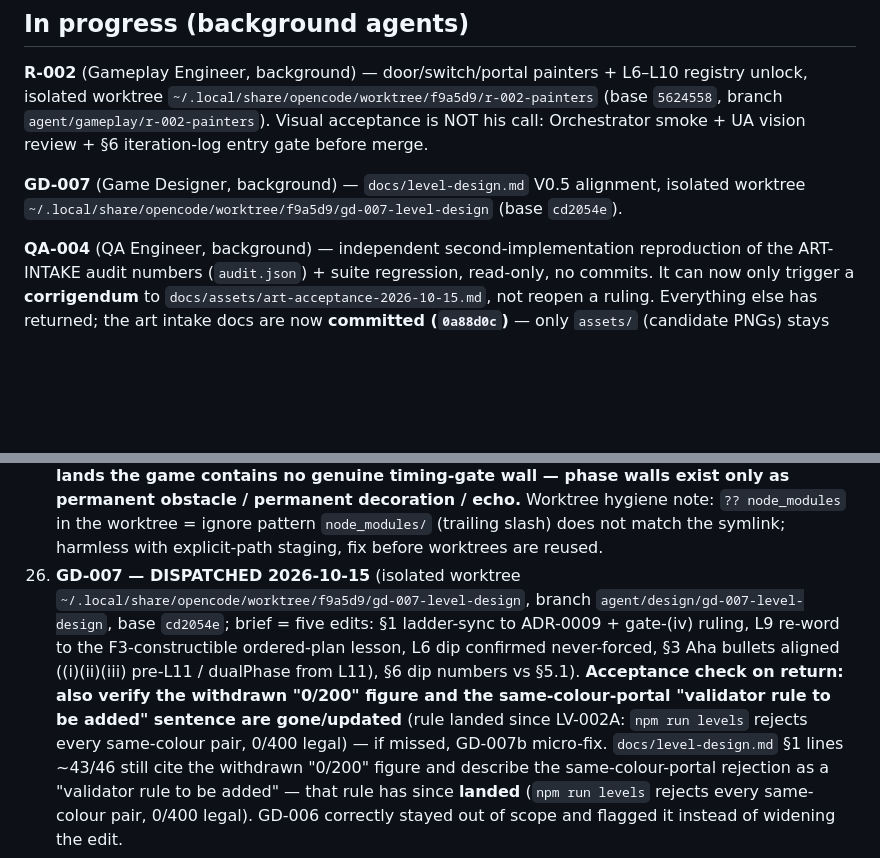
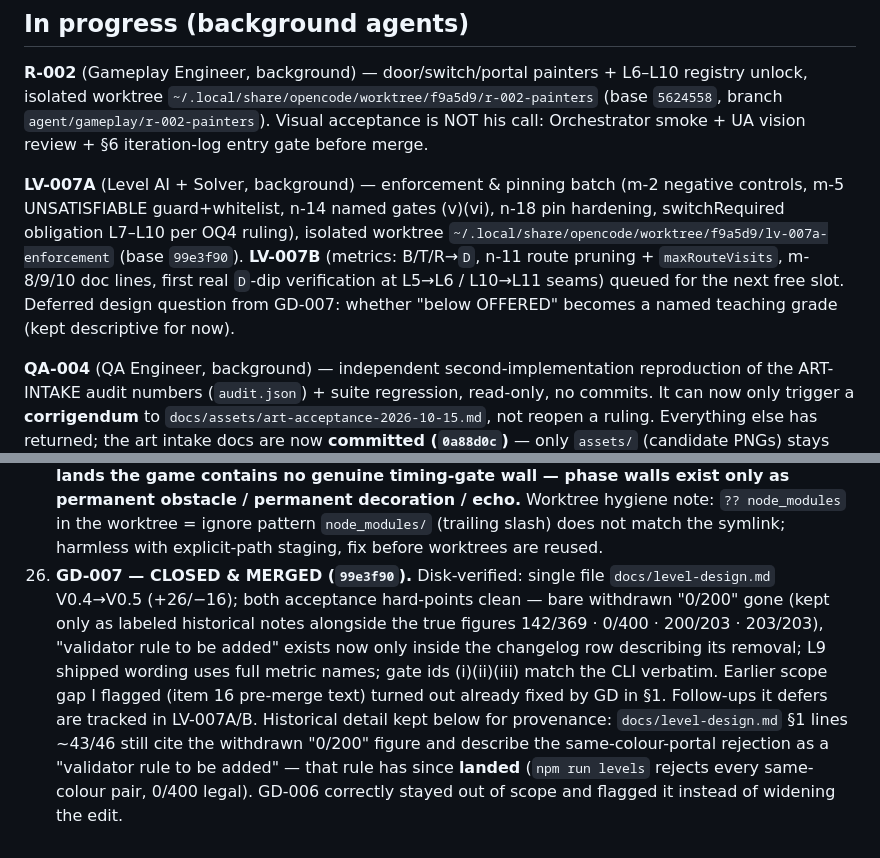
Before and after one commit to PepsiCo24/AI-Native-GameCpt, a Markdown page: docs/project-status.md, 2 parts joined by grey strips. Drawn GitHub-style; blank space fills up the shorter version.

Commit message:
docs(status): GD-007 closed+merged (99e3f90, disk-verified); LV-007A enforcement batch dispatched, LV-007B metrics batch queued

```diff
--- a/docs/project-status.md
+++ b/docs/project-status.md
@@ -142,8 +142,12 @@ come from CDP/Playwright events, never from dispatched synthetic events.**
 `~/.local/share/opencode/worktree/f9a5d9/r-002-painters` (base `5624558`, branch `agent/gameplay/r-002-painters`).
 Visual acceptance is NOT his call: Orchestrator smoke + UA vision review + §6 iteration-log entry gate before merge.
 
-**GD-007** (Game Designer, background) — `docs/level-design.md` V0.5 alignment, isolated worktree
-`~/.local/share/opencode/worktree/f9a5d9/gd-007-level-design` (base `cd2054e`).
+**LV-007A** (Level AI + Solver, background) — enforcement & pinning batch (m-2 negative controls, m-5 UNSATISFIABLE
+guard+whitelist, n-14 named gates (v)(vi), n-18 pin hardening, switchRequired obligation L7–L10 per OQ4 ruling),
+isolated worktree `~/.local/share/opencode/worktree/f9a5d9/lv-007a-enforcement` (base `99e3f90`). **LV-007B** (metrics:
+B/T/R→`D`, n-11 route pruning + `maxRouteVisits`, m-8/9/10 doc lines, first real `D`-dip verification at L5→L6 /
+L10→L11 seams) queued for the next free slot. Deferred design question from GD-007: whether "below OFFERED" becomes a
+named teaching grade (kept descriptive for now).
 
 **QA-004** (QA Engineer, background) — independent second-implementation reproduction of the ART-INTAKE audit
 numbers (`audit.json`) + suite regression, read-only, no commits. It can now only trigger a **corrigendum** to
@@ -379,12 +383,12 @@ and a path must be quiescent before dispatch.**
    no genuine timing-gate wall — phase walls exist only as permanent obstacle / permanent decoration / echo.**
    Worktree hygiene note: `?? node_modules` in the worktree = ignore pattern `node_modules/` (trailing slash) does
    not match the symlink; harmless with explicit-path staging, fix before worktrees are reused.
-16. **GD-007 — DISPATCHED 2026-10-15** (isolated worktree `~/.local/share/opencode/worktree/f9a5d9/gd-007-level-design`,
-    branch `agent/design/gd-007-level-design`, base `cd2054e`; brief = five edits: §1 ladder-sync to ADR-0009 + gate-(iv)
-    ruling, L9 re-word to the F3-constructible ordered-plan lesson, L6 dip confirmed never-forced, §3 Aha bullets aligned
-    ((i)(ii)(iii) pre-L11 / dualPhase from L11), §6 dip numbers vs §5.1). **Acceptance check on return: also verify the
-    withdrawn "0/200" figure and the same-colour-portal "validator rule to be added" sentence are gone/updated** (rule
-    landed since LV-002A: `npm run levels` rejects every same-colour pair, 0/400 legal) — if missed, GD-007b micro-fix.
+16. **GD-007 — CLOSED & MERGED (`99e3f90`).** Disk-verified: single file `docs/level-design.md` V0.4→V0.5 (+26/−16);
+    both acceptance hard-points clean — bare withdrawn "0/200" gone (kept only as labeled historical notes alongside the
+    true figures 142/369 · 0/400 · 200/203 · 203/203), "validator rule to be added" exists now only inside the changelog
+    row describing its removal; L9 shipped wording uses full metric names; gate ids (i)(ii)(iii) match the CLI verbatim.
+    Earlier scope gap I flagged (item 16 pre-merge text) turned out already fixed by GD in §1. Follow-ups it defers are
+    tracked in LV-007A/B. Historical detail kept below for provenance:
     `docs/level-design.md` §1 lines ~43/46 still cite the withdrawn "0/200" figure and describe the
     same-colour-portal rejection as a "validator rule to be added" — that rule has since **landed** (`npm run levels` rejects every same-colour pair, 0/400 legal).
     GD-006 correctly stayed out of scope and flagged it instead of widening the edit.
```
